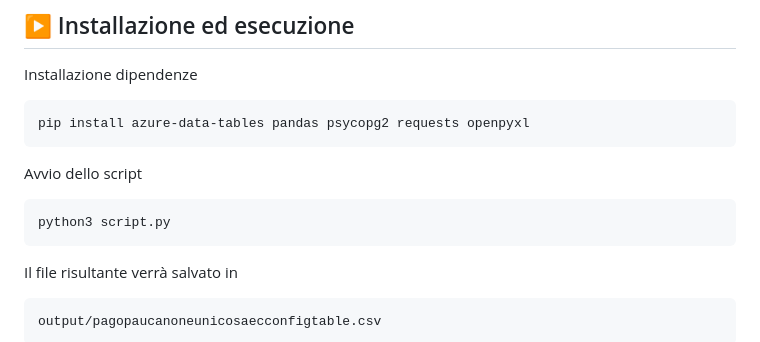
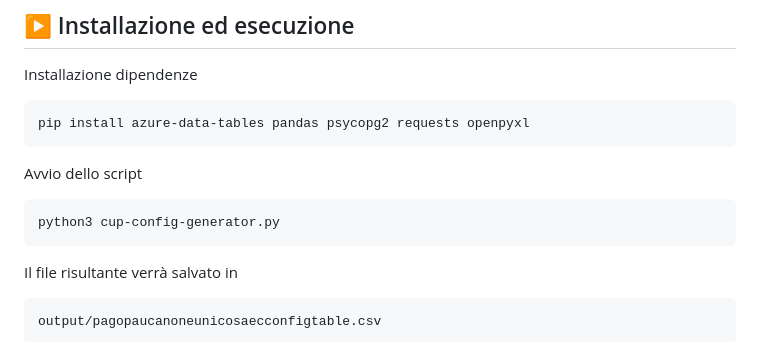
Before and after one commit to pagopa/pagopa-qa, a Markdown page: python/cup-config-update/README.md, the part around the change. Drawn GitHub-style.

Commit message:
[PIDM-1426] fix README for cup-config-generator

````diff
--- a/python/cup-config-update/README.md
+++ b/python/cup-config-update/README.md
@@ -170,7 +170,7 @@ pip install azure-data-tables pandas psycopg2 requests openpyxl
 ```
 Avvio dello script
 ```
-python3 script.py
+python3 cup-config-generator.py
 ```
 Il file risultante verrà salvato in
 ```
````
